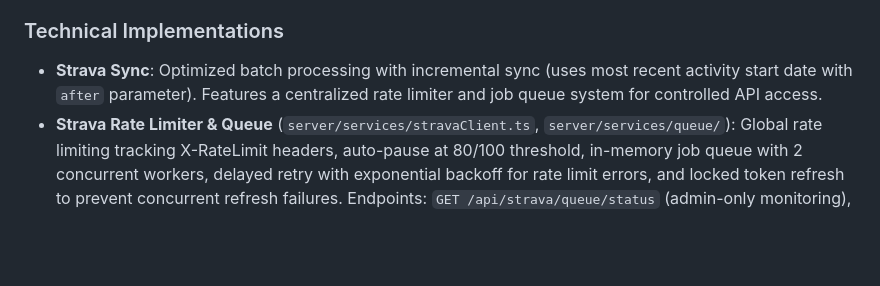
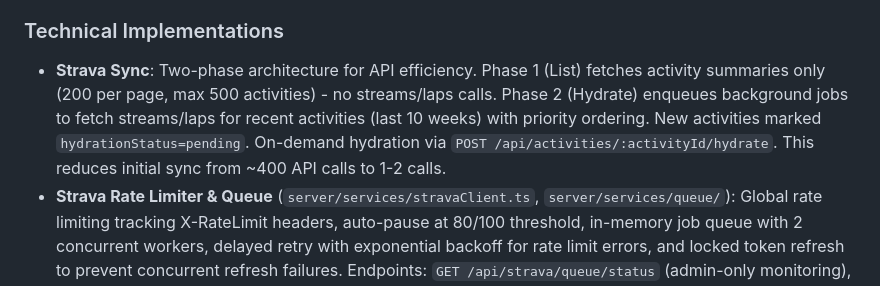
Before and after one commit to biserd/AIRunningTracker, a Markdown page: replit.md, the part around the change. Rendered like a GitHub page; blank space fills up the shorter version.

Commit message:
Improve Strava data synchronization and background processing
Introduce a two-phase Strava API synchronization architecture to optimize data fetching, reducing initial sync API calls from hundreds to just a few by implementing background hydration for activity streams and laps.

Replit-Commit-Author: Agent
Replit-Commit-Session-Id: 01cd8013-63da-438e-a195-4cf39f3515c2
Replit-Commit-Checkpoint-Type: full_checkpoint
Replit-Commit-Event-Id: 1e34b40a-0077-4e0a-be6a-4706950869ec
Replit-Commit-Screenshot-Url: https://storage.googleapis.com/screenshot-production-us-central1/b13af9a6-2dde-4df5-bbce-bbaaba898ea4/01cd8013-63da-438e-a195-4cf39f3515c2/V84aW1z

```diff
--- a/replit.md
+++ b/replit.md
@@ -26,7 +26,7 @@ Preferred communication style: Simple, everyday language.
 - **AI Services**: OpenAI GPT-5.1 for insights, training plans, and conversational AI.
 
 ### Technical Implementations
-- **Strava Sync**: Optimized batch processing with incremental sync (uses most recent activity start date with `after` parameter). Features a centralized rate limiter and job queue system for controlled API access.
+- **Strava Sync**: Two-phase architecture for API efficiency. Phase 1 (List) fetches activity summaries only (200 per page, max 500 activities) - no streams/laps calls. Phase 2 (Hydrate) enqueues background jobs to fetch streams/laps for recent activities (last 10 weeks) with priority ordering. New activities marked `hydrationStatus=pending`. On-demand hydration via `POST /api/activities/:activityId/hydrate`. This reduces initial sync from ~400 API calls to 1-2 calls.
 - **Strava Rate Limiter & Queue** (`server/services/stravaClient.ts`, `server/services/queue/`): Global rate limiting tracking X-RateLimit headers, auto-pause at 80/100 threshold, in-memory job queue with 2 concurrent workers, delayed retry with exponential backoff for rate limit errors, and locked token refresh to prevent concurrent refresh failures. Endpoints: `GET /api/strava/queue/status` (admin-only monitoring), `POST /api/strava/queue/sync/:userId` (queue-based sync), `POST /api/strava/queue/repair/:userId` (smart repair: checks sync state to decide list vs hydrate), `GET /api/strava/sync-status` (user sync progress polling).
 - **Per-User Sync State Tracking**: Database fields (syncStatus, syncProgress, syncTotal, syncError, lastSyncAt, lastIncrementalSince) enable progress bars, error recovery prompts, and smarter repair decisions. Job queue automatically tracks sync start/completion and updates progress as activities are processed.
 - **Queue Observability & Metrics** (`server/services/queue/metrics.ts`): In-memory metrics registry tracking jobs_processed_total by type, jobs_failed_total by type, rate_limit_hits_total, timestamps (lastRateLimitPauseAt, lastJobFailureAt), and recent events log (last 50). Structured JSON logging for rate limit pauses/resumes. Admin-only Queue Dashboard at `/admin/queue` with real-time auto-refresh displaying queue health, rate limiter status, and event history.
```
